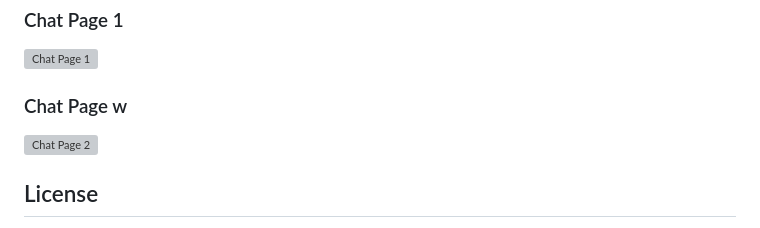
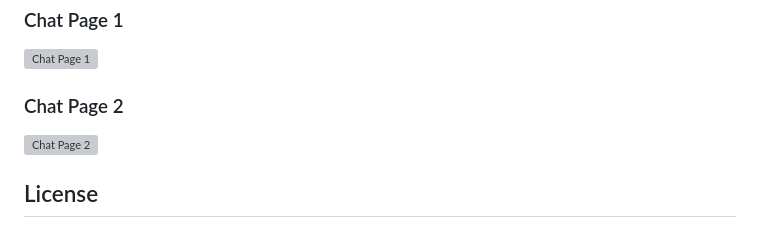
Before and after one commit to CharlesAbuga/farm_up, a Markdown page: README.md, the part around the change printed below. Drawn GitHub-style; grey boxes are pictures that could not be loaded.

```diff
--- a/README.md
+++ b/README.md
@@ -58,7 +58,7 @@ Below are the screenshots of the applications highlighting the main pages includ
 <img src="assets/screenshots/Screenshot_1722380172.png" width="240" height="600" alt="Chat Page 1">
 
 
-### Chat Page w
+### Chat Page 2
 <img src="assets/screenshots/Screenshot_1722380178.png" width="240" height="600" alt="Chat Page 2">
 
 ## License
```
Also changed, not shown: other parts of README.md (+2 -2 lines).
